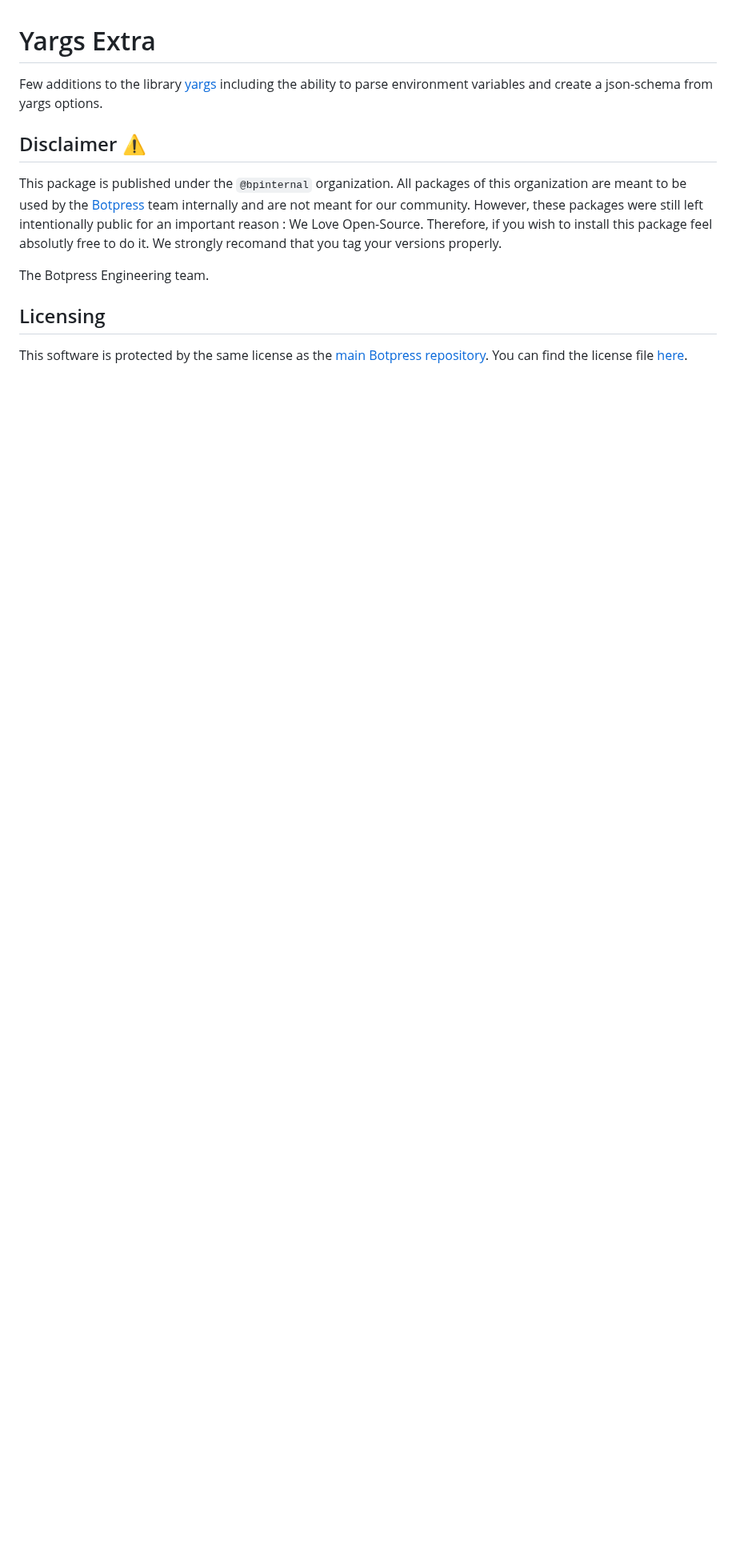
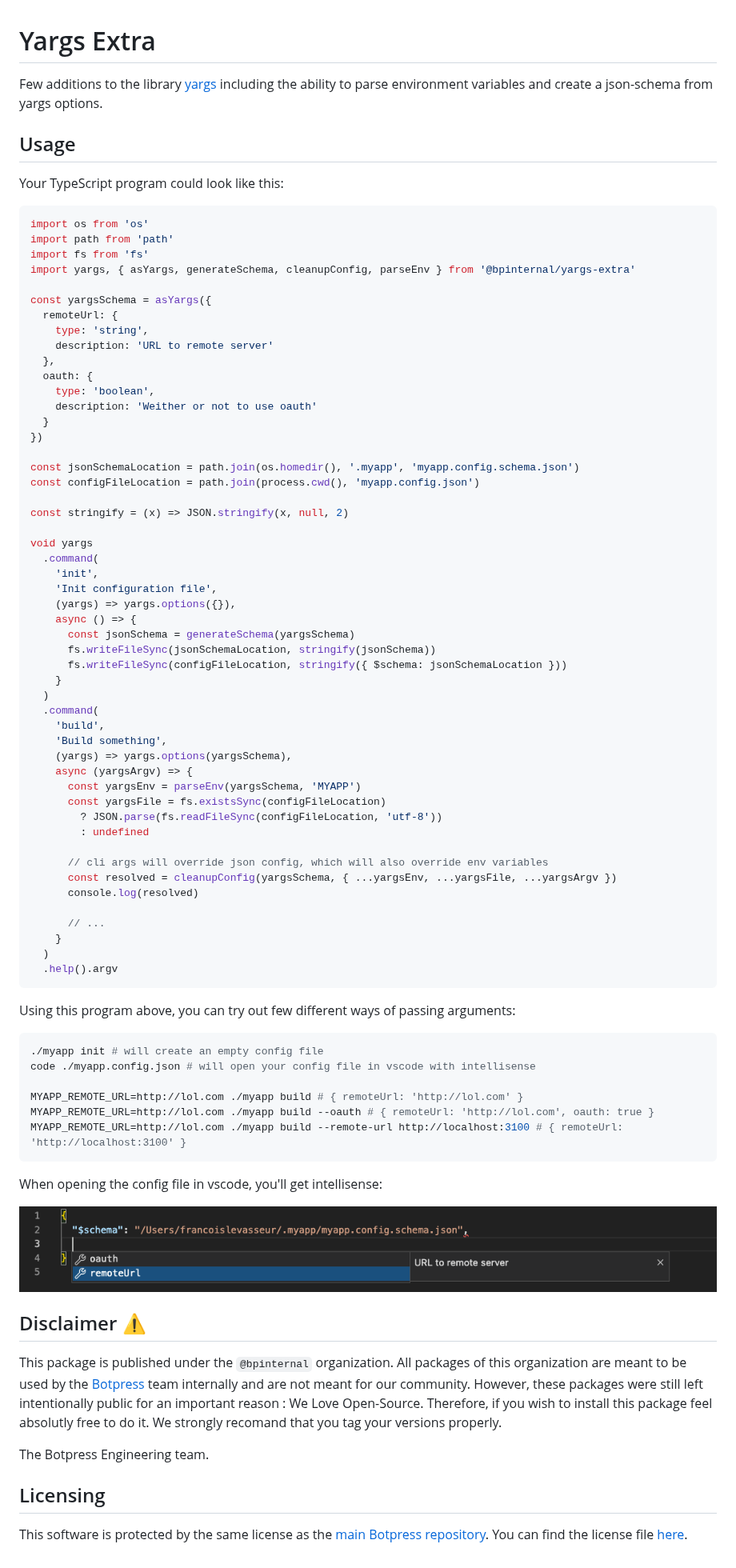
Before and after one commit to botpress/packages, a Markdown page: yargs-extra/readme.md, the part around the change. Shown at 80% size. Drawn GitHub-style; pictures changed too: yargs-extra/readme.png (added); blank space fills up the shorter version.

Commit message:
chore(yargs-extra): add usage example in readme

````diff
--- a/yargs-extra/readme.md
+++ b/yargs-extra/readme.md
@@ -1,6 +1,78 @@
 # Yargs Extra
 
 Few additions to the library [yargs](https://github.com/yargs/yargs) including the ability to parse environment variables and create a json-schema from yargs options.
+
+## Usage
+
+Your TypeScript program could look like this:
+
+```ts
+import os from 'os'
+import path from 'path'
+import fs from 'fs'
+import yargs, { asYargs, generateSchema, cleanupConfig, parseEnv } from '@bpinternal/yargs-extra'
+
+const yargsSchema = asYargs({
+  remoteUrl: {
+    type: 'string',
+    description: 'URL to remote server'
+  },
+  oauth: {
+    type: 'boolean',
+    description: 'Weither or not to use oauth'
+  }
+})
+
+const jsonSchemaLocation = path.join(os.homedir(), '.myapp', 'myapp.config.schema.json')
+const configFileLocation = path.join(process.cwd(), 'myapp.config.json')
+
+const stringify = (x) => JSON.stringify(x, null, 2)
+
+void yargs
+  .command(
+    'init',
+    'Init configuration file',
+    (yargs) => yargs.options({}),
+    async () => {
+      const jsonSchema = generateSchema(yargsSchema)
+      fs.writeFileSync(jsonSchemaLocation, stringify(jsonSchema))
+      fs.writeFileSync(configFileLocation, stringify({ $schema: jsonSchemaLocation }))
+    }
+  )
+  .command(
+    'build',
+    'Build something',
+    (yargs) => yargs.options(yargsSchema),
+    async (yargsArgv) => {
+      const yargsEnv = parseEnv(yargsSchema, 'MYAPP')
+      const yargsFile = fs.existsSync(configFileLocation)
+        ? JSON.parse(fs.readFileSync(configFileLocation, 'utf-8'))
+        : undefined
+
+      // cli args will override json config, which will also override env variables
+      const resolved = cleanupConfig(yargsSchema, { ...yargsEnv, ...yargsFile, ...yargsArgv })
+      console.log(resolved)
+
+      // ...
+    }
+  )
+  .help().argv
+```
+
+Using this program above, you can try out few different ways of passing arguments:
+
+```bash
+./myapp init # will create an empty config file
+code ./myapp.config.json # will open your config file in vscode with intellisense
+
+MYAPP_REMOTE_URL=http://lol.com ./myapp build # { remoteUrl: 'http://lol.com' }
+MYAPP_REMOTE_URL=http://lol.com ./myapp build --oauth # { remoteUrl: 'http://lol.com', oauth: true }
+MYAPP_REMOTE_URL=http://lol.com ./myapp build --remote-url http://localhost:3100 # { remoteUrl: 'http://localhost:3100' }
+```
+
+When opening the config file in vscode, you'll get intellisense:
+
+![config file](./readme.png)
 
 ## Disclaimer ⚠️
 
````
